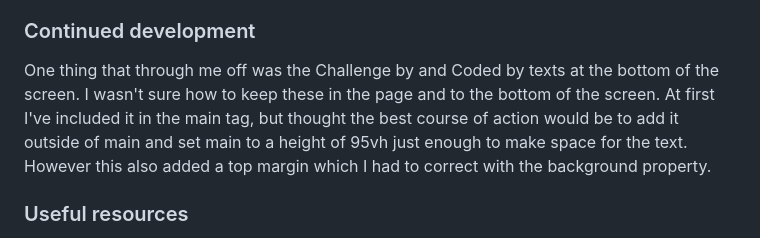
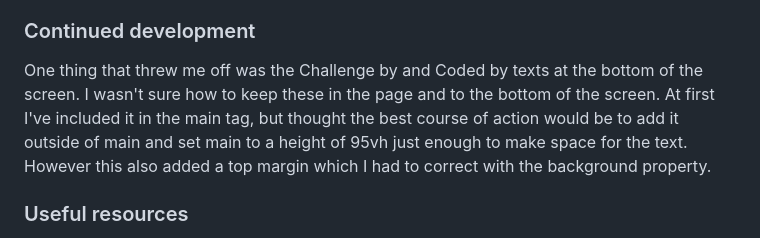
Before and after one commit to teddy-wests1de/qr-code-component, a Markdown page: qr-code-component-main/README.md, the part around the change. GitHub-like rendering.

```diff
--- a/qr-code-component-main/README.md
+++ b/qr-code-component-main/README.md
@@ -60,7 +60,7 @@ I've learned that sometimes a challenge might seem easy at first, but you quickl
 
 ### Continued development
 
-One thing that through me off was the Challenge by and Coded by texts at the bottom of the screen. I wasn't sure how to keep these in the page and to the bottom of the screen. At first I've included it in the main tag, but thought the best course of action would be to add it outside of main and set main to a height of 95vh just enough to make space for the text. However this also added a top margin which I had to correct with the background property.
+One thing that threw me off was the Challenge by and Coded by texts at the bottom of the screen. I wasn't sure how to keep these in the page and to the bottom of the screen. At first I've included it in the main tag, but thought the best course of action would be to add it outside of main and set main to a height of 95vh just enough to make space for the text. However this also added a top margin which I had to correct with the background property.
 
 ### Useful resources
 
```
